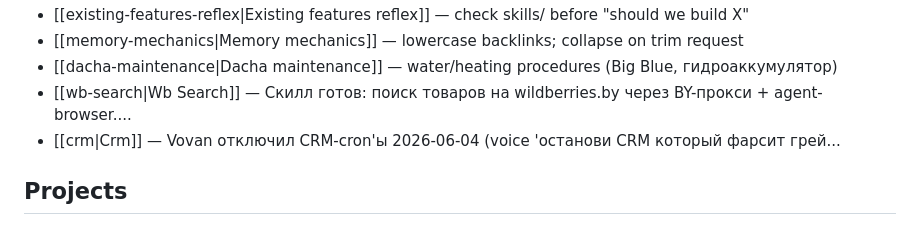
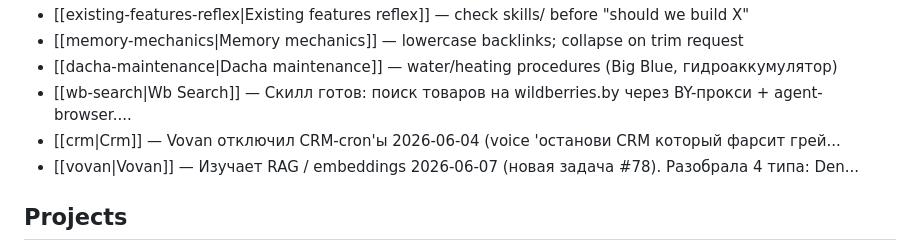
Before and after one commit to atanych/kira, a Markdown page: memory/MEMORY.md, the part around the change. Drawn GitHub-style.

```diff
--- a/memory/MEMORY.md
+++ b/memory/MEMORY.md
@@ -10,6 +10,7 @@
 - [[dacha-maintenance|Dacha maintenance]] — water/heating procedures (Big Blue, гидроаккумулятор)
 - [[wb-search|Wb Search]] — Скилл готов: поиск товаров на wildberries.by через BY-прокси + agent-browser....
 - [[crm|Crm]] — Vovan отключил CRM-cron'ы 2026-06-04 (voice 'останови CRM который фарсит грей...
+- [[vovan|Vovan]] — Изучает RAG / embeddings 2026-06-07 (новая задача #78). Разобрала 4 типа: Den...
 
 ## Projects
 - [[projects/cars/README|Cars]] — shortlist, batteries, dealers, post-purchase, research notes
```
Also changed, not shown: memory/daily/2026-06-07.md (added, +43 -0 lines), memory/vovan.md (added, +6 -0 lines).
